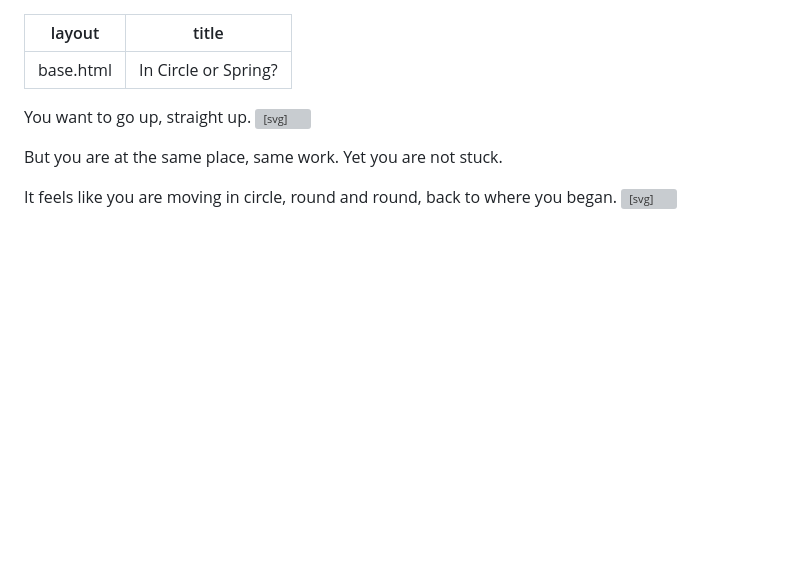
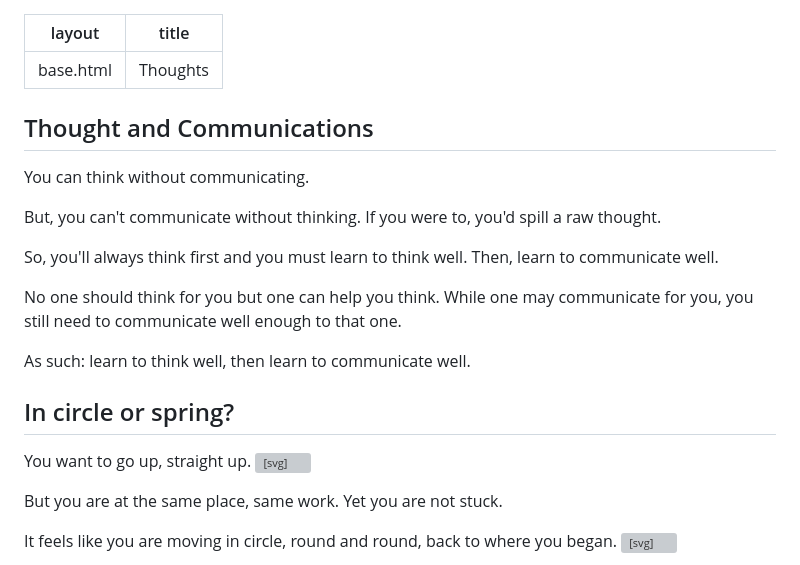
Before and after one commit to Toheeb/www.toheeb.com, a Markdown page: src/en/thoughts.md, the part around the change printed below. GitHub-like rendering; blank space fills up the shorter version; grey boxes are pictures that could not be loaded.

Commit message:
publish thoughts from others

```diff
--- a/src/en/2025-06-23-16.md
+++ b/src/en/thoughts.md
@@ -1,7 +1,30 @@
 ---
 layout: base.html
-title: In Circle or Spring?
+title: Thoughts
 ---
+
+
+<section>
+<hgroup>
+<h2>Thought and Communications</h2>
+</hgroup>
+
+You can think without communicating.
+
+But, you can't communicate without thinking. If you were to, you'd spill a raw thought.
+
+So, you'll always think first and you must learn to think well. Then, learn to communicate well.
+
+No one should think for you but one can help you think. While one may communicate for you, you still need to communicate well enough to that one.
+
+As such: learn to think well, then learn to communicate well.
+</section>
+
+
+<section>
+<hgroup>
+<h2>In circle or spring?</h2>
+</hgroup>
 
 You want to go up, straight up. <svg width=".75em" height=".75em" viewBox="0 0 24 24" fill="none" xmlns="http://www.w3.org/2000/svg"><path d="M12.3536 1.64645C12.1583 1.45118 11.8417 1.45118 11.6464 1.64645L8.46447 4.82843C8.2692 5.02369 8.2692 5.34027 8.46447 5.53553C8.65973 5.7308 8.97631 5.7308 9.17157 5.53553L12 2.70711L14.8284 5.53553C15.0237 5.7308 15.3403 5.7308 15.5355 5.53553C15.7308 5.34027 15.7308 5.02369 15.5355 4.82843L12.3536 1.64645ZM12 23H12.5V2H12H11.5V23H12Z" fill="currentColor"/></svg>
 
```
Also changed, not shown: other parts of src/en/thoughts.md (+1 -0 lines), src/en/2025-06-05.md (deleted, +0 -14 lines).
